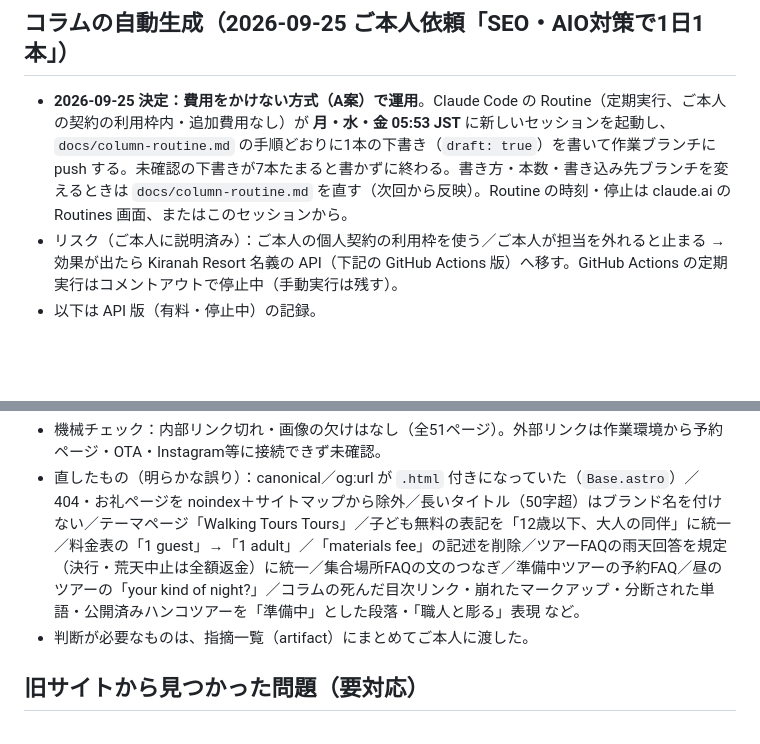
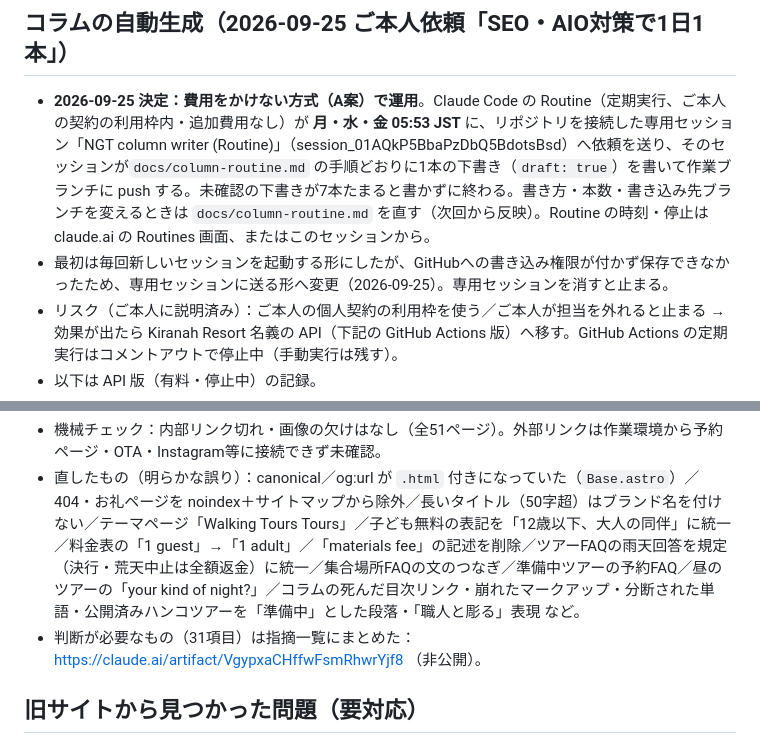
Before and after one commit to ryoma-pixel/NGT, a Markdown page: CLAUDE.md, 2 parts joined by grey strips. GitHub-like rendering; blank space fills up the shorter version.

Commit message:
CLAUDE.md: column Routine writes through a dedicated session; link the proofreading list
Co-Authored-By: Claude Opus 5.5 <noreply@anthropic.com>
Claude-Session: https://claude.ai/code/session_01W7xJuJLT164ew2d7KNvQh3

```diff
--- a/CLAUDE.md
+++ b/CLAUDE.md
@@ -82,7 +82,8 @@
 - 口コミ：Drive の「NGT_英語口コミ一覧_20260908」に実際のレビューがある。掲載できる範囲を確認してから使う（捏造しない）。
 
 ## コラムの自動生成（2026-09-25 ご本人依頼「SEO・AIO対策で1日1本」）
-- **2026-09-25 決定：費用をかけない方式（A案）で運用**。Claude Code の Routine（定期実行、ご本人の契約の利用枠内・追加費用なし）が **月・水・金 05:53 JST** に新しいセッションを起動し、`docs/column-routine.md` の手順どおりに1本の下書き（`draft: true`）を書いて作業ブランチに push する。未確認の下書きが7本たまると書かずに終わる。書き方・本数・書き込み先ブランチを変えるときは `docs/column-routine.md` を直す（次回から反映）。Routine の時刻・停止は claude.ai の Routines 画面、またはこのセッションから。
+- **2026-09-25 決定：費用をかけない方式（A案）で運用**。Claude Code の Routine（定期実行、ご本人の契約の利用枠内・追加費用なし）が **月・水・金 05:53 JST** に、リポジトリを接続した専用セッション「NGT column writer (Routine)」（session_01AQkP5BbaPzDbQ5BdotsBsd）へ依頼を送り、そのセッションが`docs/column-routine.md` の手順どおりに1本の下書き（`draft: true`）を書いて作業ブランチに push する。未確認の下書きが7本たまると書かずに終わる。書き方・本数・書き込み先ブランチを変えるときは `docs/column-routine.md` を直す（次回から反映）。Routine の時刻・停止は claude.ai の Routines 画面、またはこのセッションから。
+- 最初は毎回新しいセッションを起動する形にしたが、GitHubへの書き込み権限が付かず保存できなかったため、専用セッションに送る形へ変更（2026-09-25）。専用セッションを消すと止まる。
 - リスク（ご本人に説明済み）：ご本人の個人契約の利用枠を使う／ご本人が担当を外れると止まる → 効果が出たら Kiranah Resort 名義の API（下記の GitHub Actions 版）へ移す。GitHub Actions の定期実行はコメントアウトで停止中（手動実行は残す）。
 - 以下は API 版（有料・停止中）の記録。
 - **2026-09-25 ご本人指示で保留（コラムは最後に進める）**。仕組みは入っているが、`ANTHROPIC_API_KEY` 未設定のため動いていない。
@@ -215,7 +216,7 @@
 ## 2026-09-25 公開前の校正（第1回）
 - 機械チェック：内部リンク切れ・画像の欠けはなし（全51ページ）。外部リンクは作業環境から予約ページ・OTA・Instagram等に接続できず未確認。
 - 直したもの（明らかな誤り）：canonical／og:url が `.html` 付きになっていた（`Base.astro`）／404・お礼ページを noindex＋サイトマップから除外／長いタイトル（50字超）はブランド名を付けない／テーマページ「Walking Tours Tours」／子ども無料の表記を「12歳以下、大人の同伴」に統一／料金表の「1 guest」→「1 adult」／「materials fee」の記述を削除／ツアーFAQの雨天回答を規定（決行・荒天中止は全額返金）に統一／集合場所FAQの文のつなぎ／準備中ツアーの予約FAQ／昼のツアーの「your kind of night?」／コラムの死んだ目次リンク・崩れたマークアップ・分断された単語・公開済みハンコツアーを「準備中」とした段落・「職人と彫る」表現 など。
-- 判断が必要なものは、指摘一覧（artifact）にまとめてご本人に渡した。
+- 判断が必要なもの（31項目）は指摘一覧にまとめた：https://claude.ai/artifact/VgypxaCHffwFsmRhwrYjf8 （非公開）。
 
 ## 旧サイトから見つかった問題（要対応）
 - ~~利用規約・プライバシーポリシーが NINJA GO RIDE 専用~~ → 2026-09-25 ウォークツアー向けに書き直し（法務確認待ち）。ウォークツアー（子ども・キャンセル規定など）を対象にした規約がない。改訂は法務確認のうえ行う（文面は勝手に書き換えない）。
```
